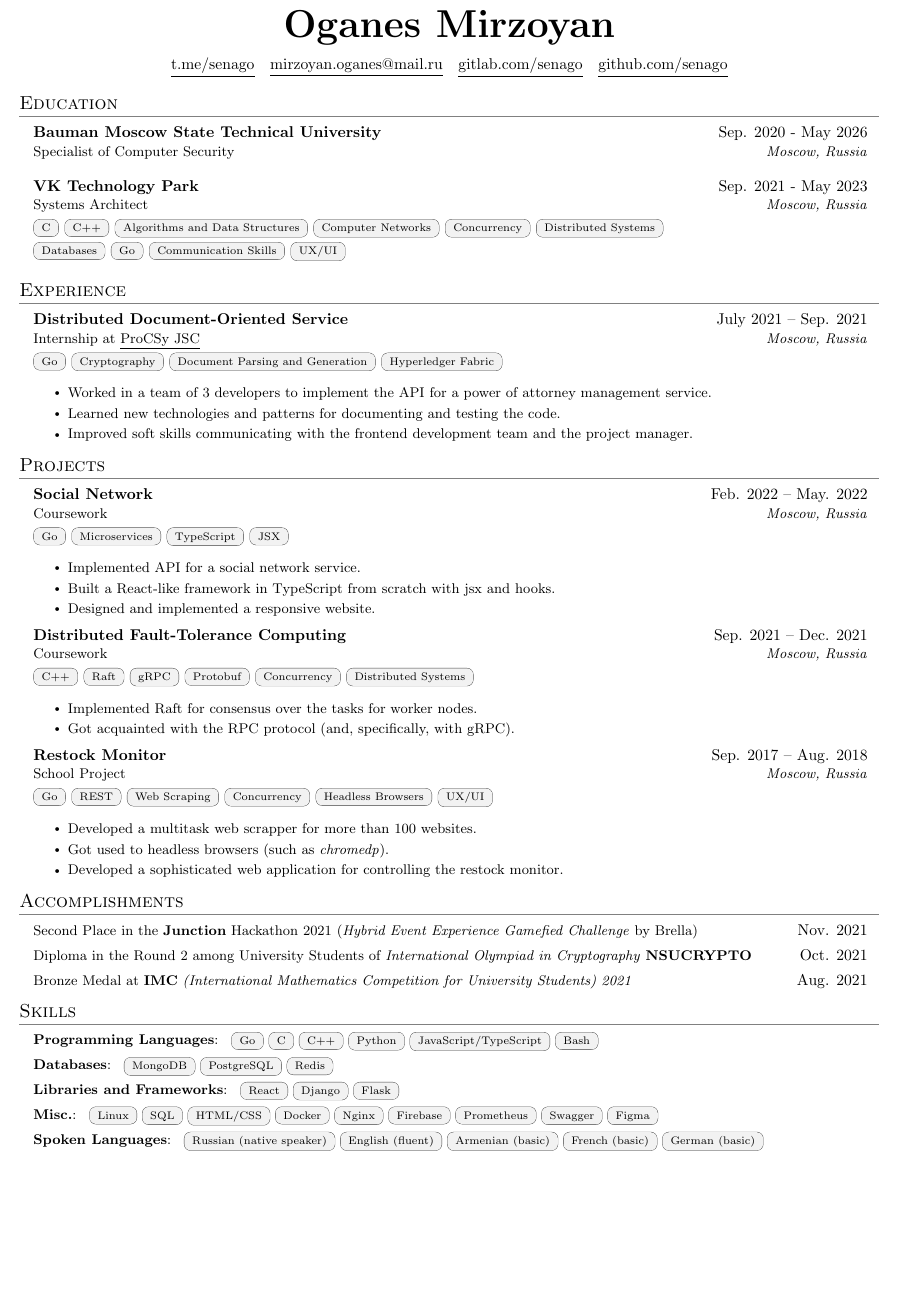
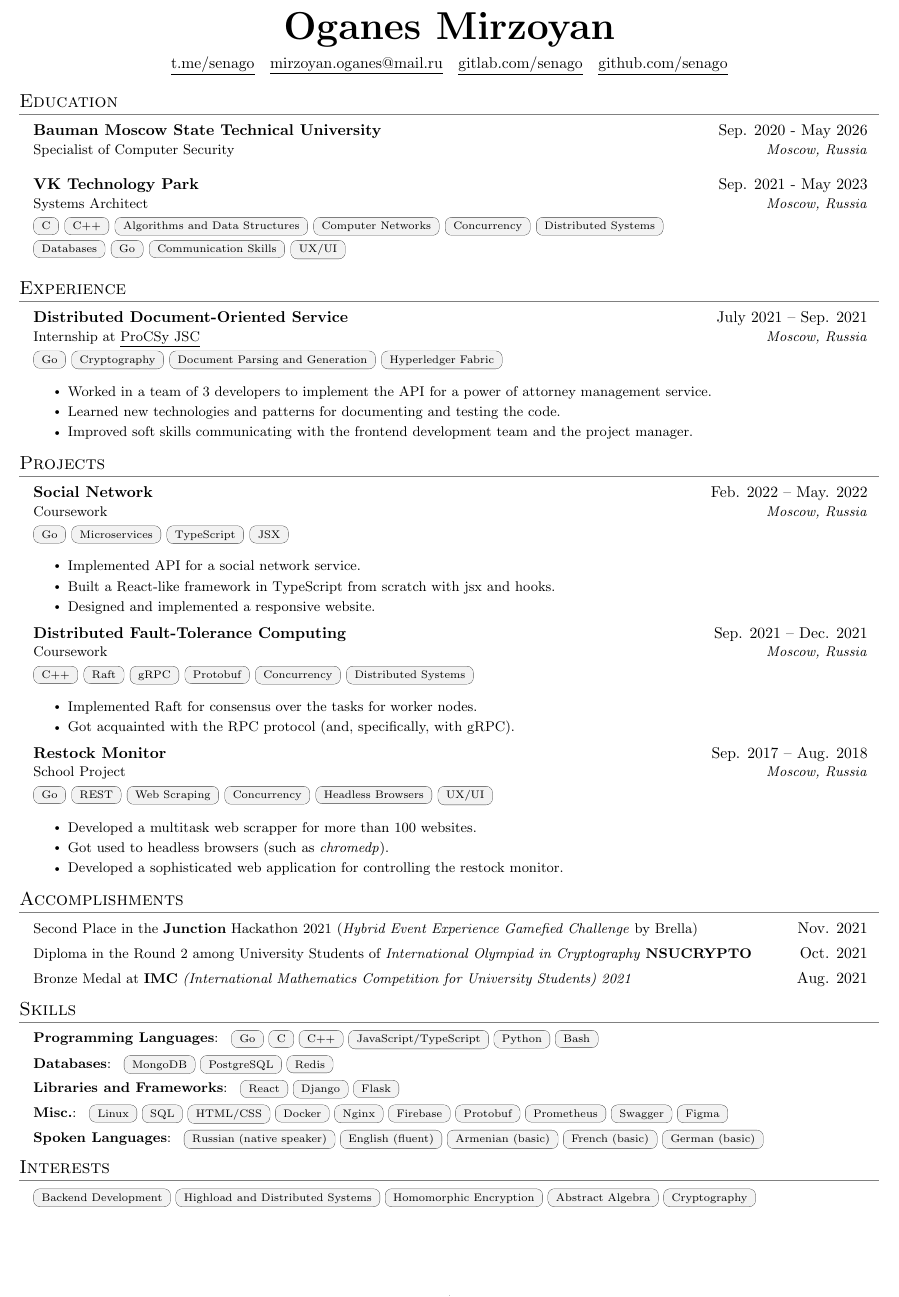
Before and after one commit to senago/cv, a LaTeX CV (cv.tex): part of the page, cut so that both start at the same text, the shorter picture padded with empty space. Compiled offline with pdfLaTeX.

Commit message:
Add interests

```diff
--- a/cv.tex
+++ b/cv.tex
@@ -91,7 +91,7 @@
 % ------------------------------------------------------------ %
 
 \begin{center}
-	\textbf{\Huge \scshape Oganes Mirzoyan} \\[0.75em]
+	\textbf{\Huge Oganes Mirzoyan} \\[0.5em]
 	\link{https://t.me/senago}{t.me/senago} ~
 	\link{mailto:mirzoyan.oganes@mail.ru}{mirzoyan.oganes@mail.ru} ~
 	\link{https://gitlab.com/senago}{gitlab.com/senago} ~
@@ -190,7 +190,7 @@
 \resumeSubHeadingListStart
 
 \resumeSmallHeading
-{\textbf{Programming Languages}:\badges{{Go, C, C++, Python, JavaScript/TypeScript, Bash}}}
+{\textbf{Programming Languages}:\badges{{Go, C, C++, JavaScript/TypeScript, Python, Bash}}}
 
 \resumeSmallHeading
 {\textbf{Databases}:\badges{{MongoDB, PostgreSQL, Redis}}}
@@ -199,11 +199,18 @@
 {\textbf{Libraries and Frameworks}:\badges{{React, Django, Flask}}}
 
 \resumeSmallHeading
-{\textbf{Misc.}:\badges{{Linux, SQL, HTML/CSS, Docker, Nginx, Firebase, Prometheus, Swagger, Figma}}}
+{\textbf{Misc.}:\badges{{Linux, SQL, HTML/CSS, Docker, Nginx, Firebase, Protobuf, Prometheus, Swagger, Figma}}}
 
 \resumeSmallHeading
 {\textbf{Spoken Languages}:\badges{{Russian (native speaker), English (fluent), Armenian (basic), French (basic), German (basic)}}}
 
 \resumeSubHeadingListEnd
 
+\section{Interests}
+\resumeSubHeadingListStart
+
+\resumeSmallHeading{\badges{{Backend Development, Highload and Distributed Systems, Homomorphic Encryption, Abstract Algebra, Cryptography}}}
+
+\resumeSubHeadingListEnd
+
 \end{document}
```
Also changed, not shown: CV_Oganes_Mirzoyan.pdf (deleted), cv.pdf (added).
